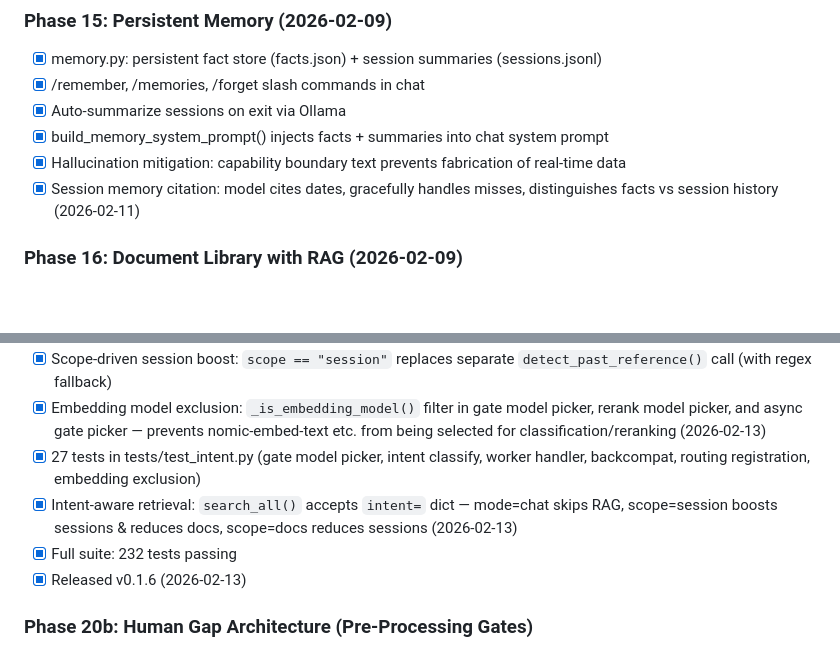
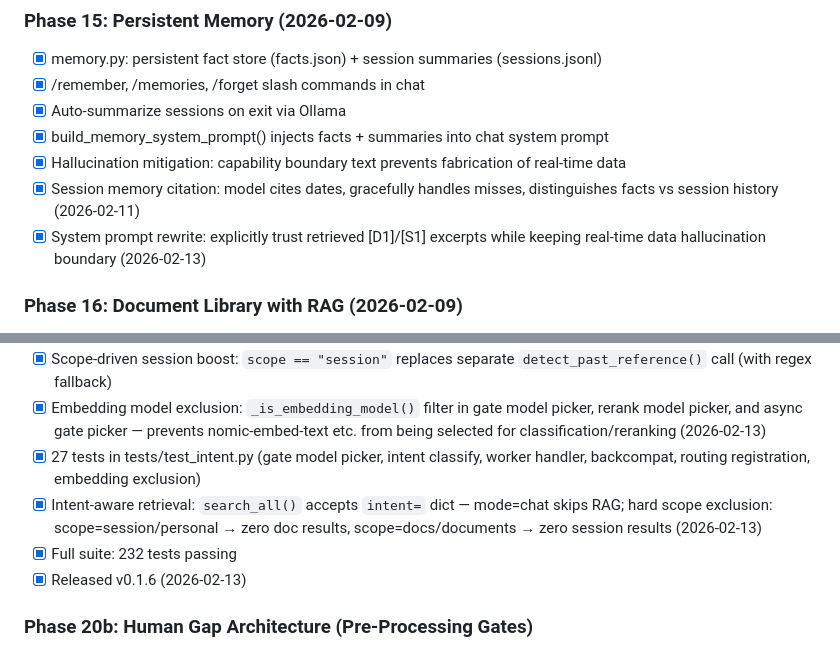
Before and after one commit to msb-msb/mycoSwarm, a Markdown page: PLAN.md, 2 parts joined by grey strips. Drawn GitHub-style; blank space fills up the shorter version.

Commit message:
plan: update Phase 20 with hard scope exclusion in search_all()
Co-Authored-By: Claude Opus 4.6 <noreply@anthropic.com>

```diff
--- a/PLAN.md
+++ b/PLAN.md
@@ -158,6 +158,7 @@
 - [x] build_memory_system_prompt() injects facts + summaries into chat system prompt
 - [x] Hallucination mitigation: capability boundary text prevents fabrication of real-time data
 - [x] Session memory citation: model cites dates, gracefully handles misses, distinguishes facts vs session history (2026-02-11)
+- [x] System prompt rewrite: explicitly trust retrieved [D1]/[S1] excerpts while keeping real-time data hallucination boundary (2026-02-13)
 
 ### Phase 16: Document Library with RAG (2026-02-09)
 - [x] library.py: ChromaDB vector storage, document ingestion, chunking, embedding via Ollama
@@ -213,7 +214,7 @@
 - [x] Scope-driven session boost: `scope == "session"` replaces separate `detect_past_reference()` call (with regex fallback)
 - [x] Embedding model exclusion: `_is_embedding_model()` filter in gate model picker, rerank model picker, and async gate picker — prevents nomic-embed-text etc. from being selected for classification/reranking (2026-02-13)
 - [x] 27 tests in tests/test_intent.py (gate model picker, intent classify, worker handler, backcompat, routing registration, embedding exclusion)
-- [x] Intent-aware retrieval: `search_all()` accepts `intent=` dict — mode=chat skips RAG, scope=session boosts sessions & reduces docs, scope=docs reduces sessions (2026-02-13)
+- [x] Intent-aware retrieval: `search_all()` accepts `intent=` dict — mode=chat skips RAG; hard scope exclusion: scope=session/personal → zero doc results, scope=docs/documents → zero session results (2026-02-13)
 - [x] Full suite: 232 tests passing
 - [x] Released v0.1.6 (2026-02-13)
 
```
